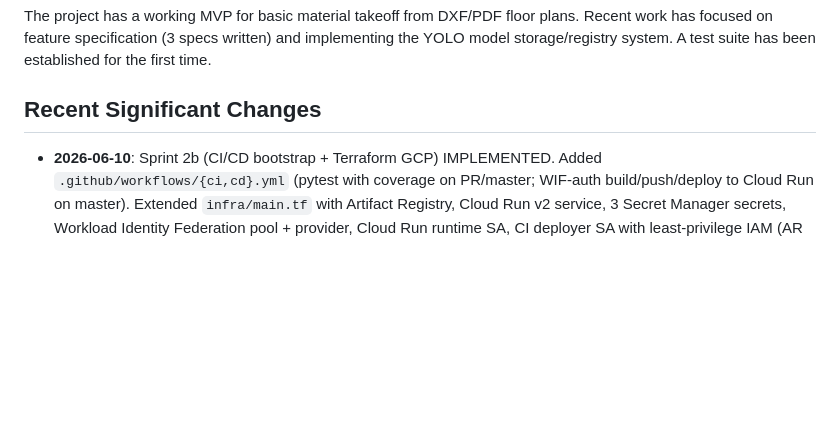
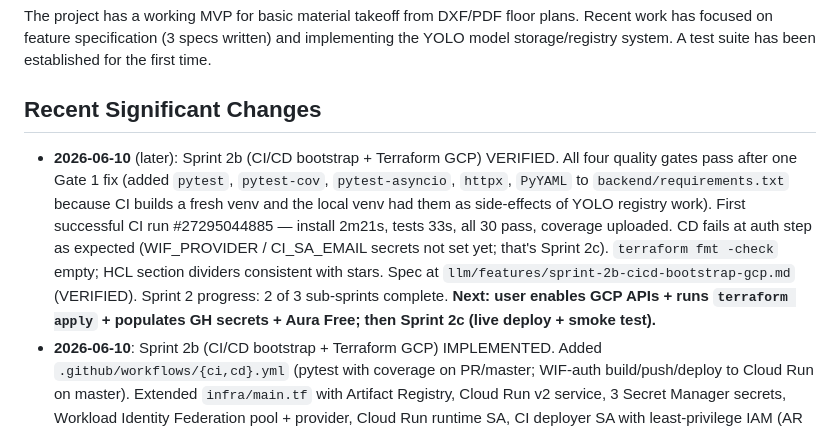
Before and after one commit to djjay0131/construction-ai, a Markdown page: llm/memory_bank/activeContext.md, the part around the change. Drawn GitHub-style; blank space fills up the shorter version.

Commit message:
Sprint 2b VERIFIED — all four quality gates pass
constellize:feature:verify run on sprint-2b-cicd-bootstrap-gcp. Gates adapted
for infra-as-code feature (Terraform + GH Actions YAML + Dockerfile):
  Gate 1 (Test Integrity)       PASS after fix — YAML parse OK; terraform
                                validate Success; plan 20-add/0-destroy;
                                30/30 Sprint 2a tests pass (local + CI run
                                #27295044885 success at 4m1s)
  Gate 2 (Health Check)         PASS — no hardcoded secrets; WIF
                                attribute_condition restricts to
                                djjay0131/construction-ai; secrets sourced
                                from Secret Manager value_source not env
                                literals; no || true / set +e swallowing
  Gate 3 (Deployment Readiness) PASS — master @ 60aed3f in sync with origin;
                                CI green; CD fails at auth step as expected
                                (Sprint 2c populates WIF_PROVIDER /
                                CI_SA_EMAIL secrets)
  Gate 4 (Maintainability)      PASS — terraform fmt -check empty; HCL
                                section dividers match stars; workflows use
                                actions/*@v4 (no rogue v3)

Gate 1 fix applied during verify: lifted pytest + pytest-cov +
pytest-asyncio + httpx + PyYAML into backend/requirements.txt (commit
60aed3f) so a fresh `pip install -r requirements.txt` brings in everything
CI needs (the local venv had them as side-effects of YOLO registry work).

Status: IMPLEMENTED → VERIFIED.

Co-Authored-By: Claude Opus 4.7 <noreply@anthropic.com>

```diff
--- a/llm/memory_bank/activeContext.md
+++ b/llm/memory_bank/activeContext.md
@@ -8,6 +8,18 @@ The project has a working MVP for basic material takeoff from DXF/PDF floor plan
 
 ## Recent Significant Changes
 
+- **2026-06-10** (later): Sprint 2b (CI/CD bootstrap + Terraform GCP) VERIFIED.
+  All four quality gates pass after one Gate 1 fix (added `pytest`,
+  `pytest-cov`, `pytest-asyncio`, `httpx`, `PyYAML` to `backend/requirements.txt`
+  because CI builds a fresh venv and the local venv had them as side-effects
+  of YOLO registry work). First successful CI run #27295044885 — install
+  2m21s, tests 33s, all 30 pass, coverage uploaded. CD fails at auth step
+  as expected (WIF_PROVIDER / CI_SA_EMAIL secrets not set yet; that's
+  Sprint 2c). `terraform fmt -check` empty; HCL section dividers consistent
+  with stars. Spec at `llm/features/sprint-2b-cicd-bootstrap-gcp.md`
+  (VERIFIED). Sprint 2 progress: 2 of 3 sub-sprints complete. **Next: user
+  enables GCP APIs + runs `terraform apply` + populates GH secrets + Aura
+  Free; then Sprint 2c (live deploy + smoke test).**
 - **2026-06-10**: Sprint 2b (CI/CD bootstrap + Terraform GCP) IMPLEMENTED.
   Added `.github/workflows/{ci,cd}.yml` (pytest with coverage on PR/master;
   WIF-auth build/push/deploy to Cloud Run on master). Extended `infra/main.tf`
```
Also changed, not shown: llm/features/sprint-2b-cicd-bootstrap-gcp.md (+2 -1 lines).
